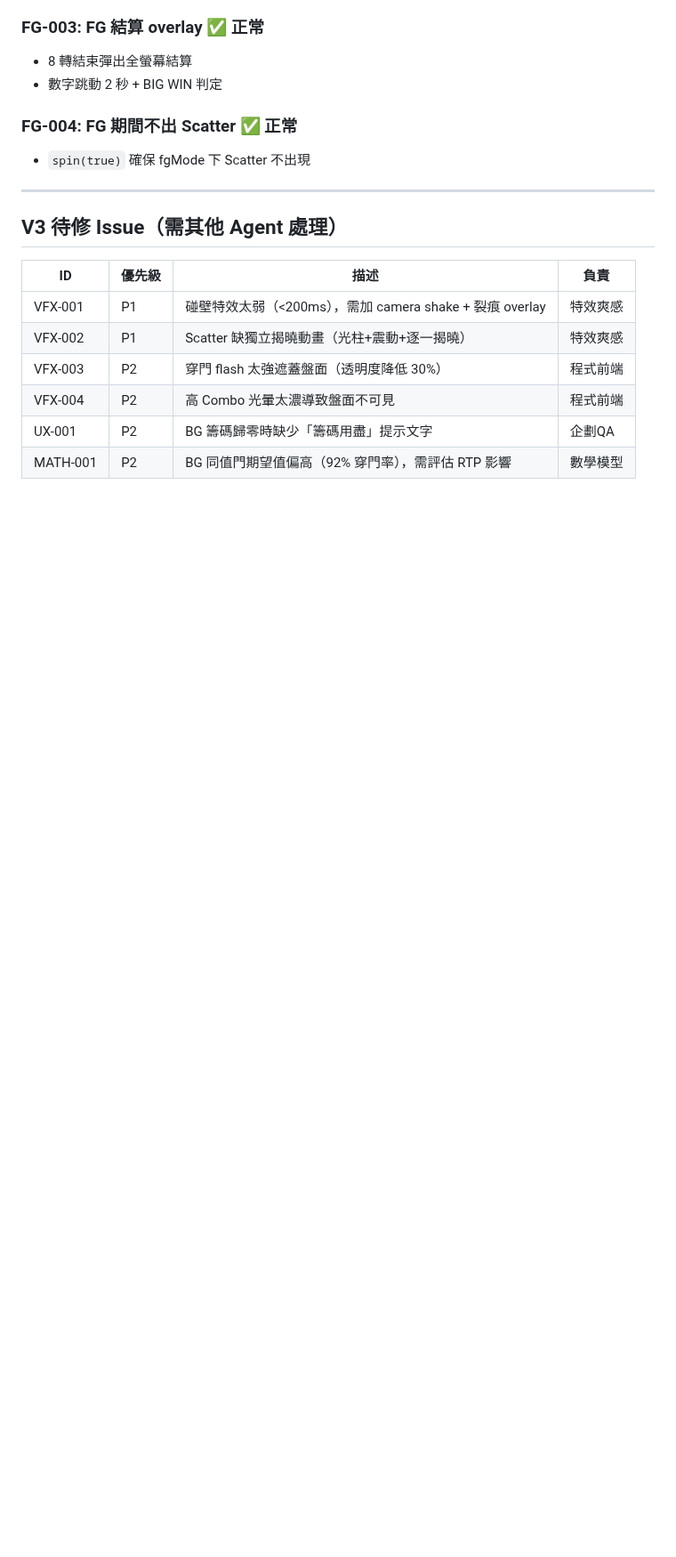
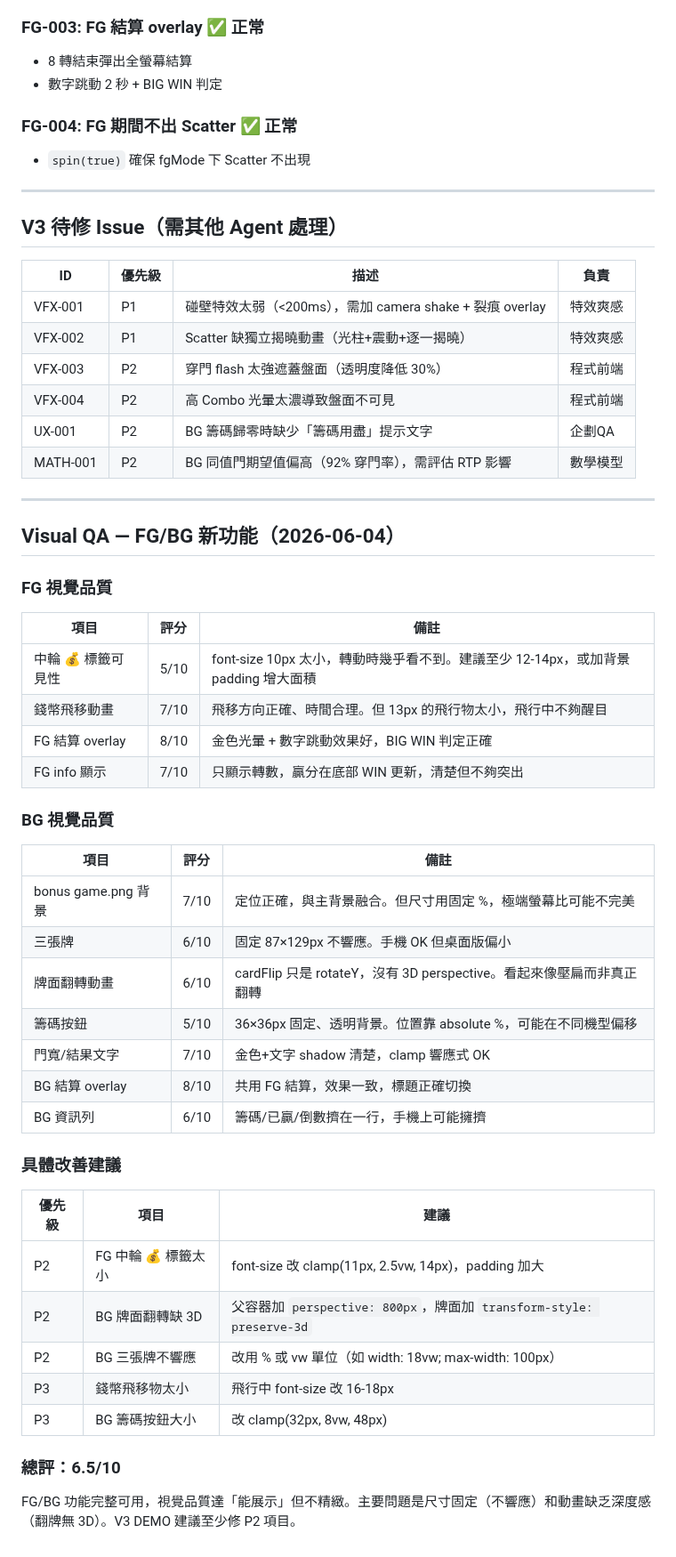
Before and after one commit to igs-chuyuhuang/dragon-gate-slot, a Markdown page: docs/qa_report_bg_fg_20240604.md, the part around the change. Shown at 89% size. Drawn GitHub-style; blank space fills up the shorter version.

Commit message:
Visual QA：FG/BG 新功能視覺品質評估（總評 6.5/10）+ 改善建議

```diff
--- a/docs/qa_report_bg_fg_20240604.md
+++ b/docs/qa_report_bg_fg_20240604.md
@@ -72,3 +72,41 @@
 | VFX-004 | P2 | 高 Combo 光暈太濃導致盤面不可見 | 程式前端 |
 | UX-001 | P2 | BG 籌碼歸零時缺少「籌碼用盡」提示文字 | 企劃QA |
 | MATH-001 | P2 | BG 同值門期望值偏高（92% 穿門率），需評估 RTP 影響 | 數學模型 |
+
+---
+
+## Visual QA — FG/BG 新功能（2026-06-04）
+
+### FG 視覺品質
+
+| 項目 | 評分 | 備註 |
+|------|------|------|
+| 中輪 💰 標籤可見性 | 5/10 | font-size 10px 太小，轉動時幾乎看不到。建議至少 12-14px，或加背景 padding 增大面積 |
+| 錢幣飛移動畫 | 7/10 | 飛移方向正確、時間合理。但 13px 的飛行物太小，飛行中不夠醒目 |
+| FG 結算 overlay | 8/10 | 金色光暈 + 數字跳動效果好，BIG WIN 判定正確 |
+| FG info 顯示 | 7/10 | 只顯示轉數，贏分在底部 WIN 更新，清楚但不夠突出 |
+
+### BG 視覺品質
+
+| 項目 | 評分 | 備註 |
+|------|------|------|
+| bonus game.png 背景 | 7/10 | 定位正確，與主背景融合。但尺寸用固定 %，極端螢幕比可能不完美 |
+| 三張牌 | 6/10 | 固定 87×129px 不響應。手機 OK 但桌面版偏小 |
+| 牌面翻轉動畫 | 6/10 | cardFlip 只是 rotateY，沒有 3D perspective。看起來像壓扁而非真正翻轉 |
+| 籌碼按鈕 | 5/10 | 36×36px 固定、透明背景。位置靠 absolute %，可能在不同機型偏移 |
+| 門寬/結果文字 | 7/10 | 金色+文字 shadow 清楚，clamp 響應式 OK |
+| BG 結算 overlay | 8/10 | 共用 FG 結算，效果一致，標題正確切換 |
+| BG 資訊列 | 6/10 | 籌碼/已贏/倒數擠在一行，手機上可能擁擠 |
+
+### 具體改善建議
+
+| 優先級 | 項目 | 建議 |
+|--------|------|------|
+| P2 | FG 中輪 💰 標籤太小 | font-size 改 clamp(11px, 2.5vw, 14px)，padding 加大 |
+| P2 | BG 牌面翻轉缺 3D | 父容器加 `perspective: 800px`，牌面加 `transform-style: preserve-3d` |
+| P2 | BG 三張牌不響應 | 改用 % 或 vw 單位（如 width: 18vw; max-width: 100px） |
+| P3 | 錢幣飛移物太小 | 飛行中 font-size 改 16-18px |
+| P3 | BG 籌碼按鈕大小 | 改 clamp(32px, 8vw, 48px) |
+
+### 總評：6.5/10
+FG/BG 功能完整可用，視覺品質達「能展示」但不精緻。主要問題是尺寸固定（不響應）和動畫缺乏深度感（翻牌無 3D）。V3 DEMO 建議至少修 P2 項目。
```
